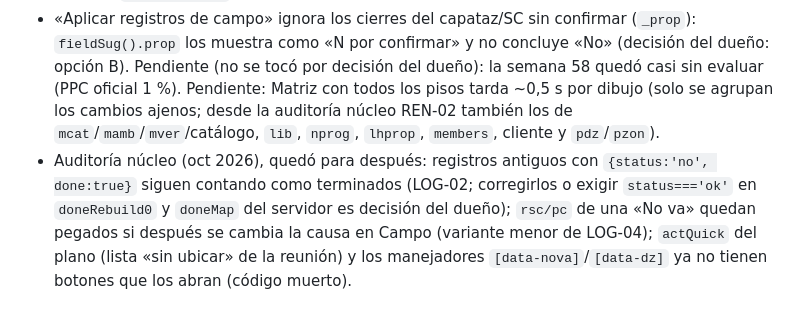
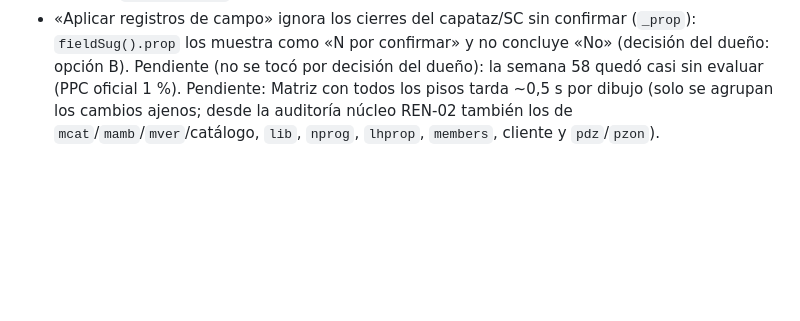
Before and after one commit to Frandiopacheco/LPS911, a Markdown page: docs/ia/pendientes.md, the part around the change. Drawn GitHub-style; blank space fills up the shorter version.

Commit message:
Docs: registros antiguos «No cumplido + terminada» se dejan como están (#319)
Claude-Session: https://claude.ai/code/session_01DLNA6qD3bWNWNrDoTrUg55

Co-authored-by: Claude <noreply@anthropic.com>

```diff
--- a/docs/ia/pendientes.md
+++ b/docs/ia/pendientes.md
@@ -31,4 +31,3 @@ Corregido en el PR «Auditoría con datos reales»:
 - «Aplicar registros de campo» ignora los cierres del capataz/SC sin confirmar (`_prop`): `fieldSug().prop` los muestra como «N por confirmar» y no concluye «No» (decisión del dueño: opción B).
 Pendiente (no se tocó por decisión del dueño): la semana 58 quedó casi sin evaluar (PPC oficial 1 %).
 Pendiente: Matriz con todos los pisos tarda ~0,5 s por dibujo (solo se agrupan los cambios ajenos; desde la auditoría núcleo REN-02 también los de `mcat`/`mamb`/`mver`/catálogo, `lib`, `nprog`, `lhprop`, `members`, cliente y `pdz`/`pzon`).
-- Auditoría núcleo (oct 2026), quedó para después: registros antiguos con `{status:'no', done:true}` siguen contando como terminados (LOG-02; corregirlos o exigir `status==='ok'` en `doneRebuild0` y `doneMap` del servidor es decisión del dueño); `rsc/pc` de una «No va» quedan pegados si después se cambia la causa en Campo (variante menor de LOG-04); `actQuick` del plano (lista «sin ubicar» de la reunión) y los manejadores `[data-nova]`/`[data-dz]` ya no tienen botones que los abran (código muerto).
```
Also changed, not shown: docs/ia/ppc-campo.md (+1 -0 lines).
